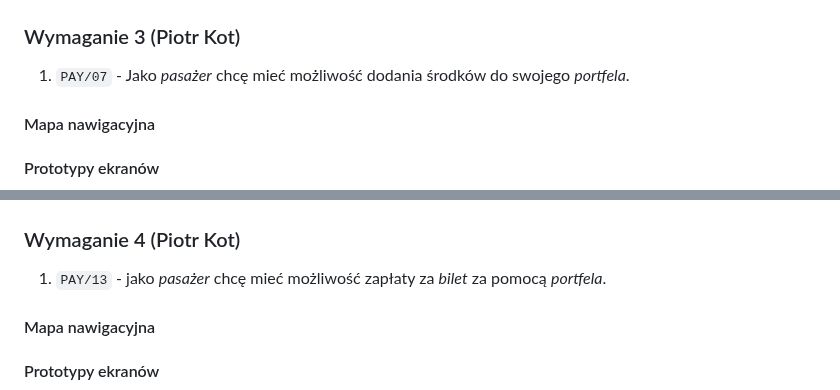
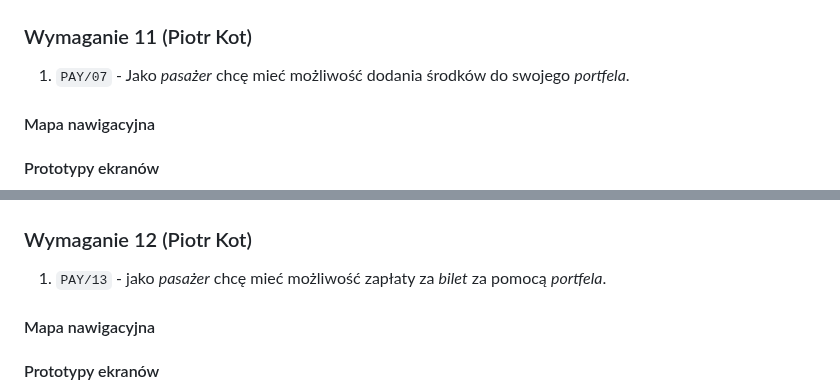
Before and after one commit to PWR-ACS-SE-24/SoftwareSystemDesign, a Markdown page: documentation/course/E1.md, 2 parts joined by grey strips. Rendered like a GitHub page.

```diff
--- a/documentation/course/E1.md
+++ b/documentation/course/E1.md
@@ -756,7 +764,7 @@ classDiagram
 #### Prototypy ekranów
 ![PAY/02](images/Payment3.png)
 
-### Wymaganie 3 (Piotr Kot)
+### Wymaganie 11 (Piotr Kot)
 
 1. `PAY/07` - Jako _pasażer_ chcę mieć możliwość dodania środków do swojego _portfela_.
 
@@ -765,7 +773,7 @@ classDiagram
 #### Prototypy ekranów
 ![PAY/07](images/Payment4.png)
 
-### Wymaganie 4 (Piotr Kot)
+### Wymaganie 12 (Piotr Kot)
 
 1. `PAY/13` - jako _pasażer_ chcę mieć możliwość zapłaty za _bilet_ za pomocą _portfela_.
 
```
Also changed, not shown: other parts of documentation/course/E1.md (+14 -6 lines).
